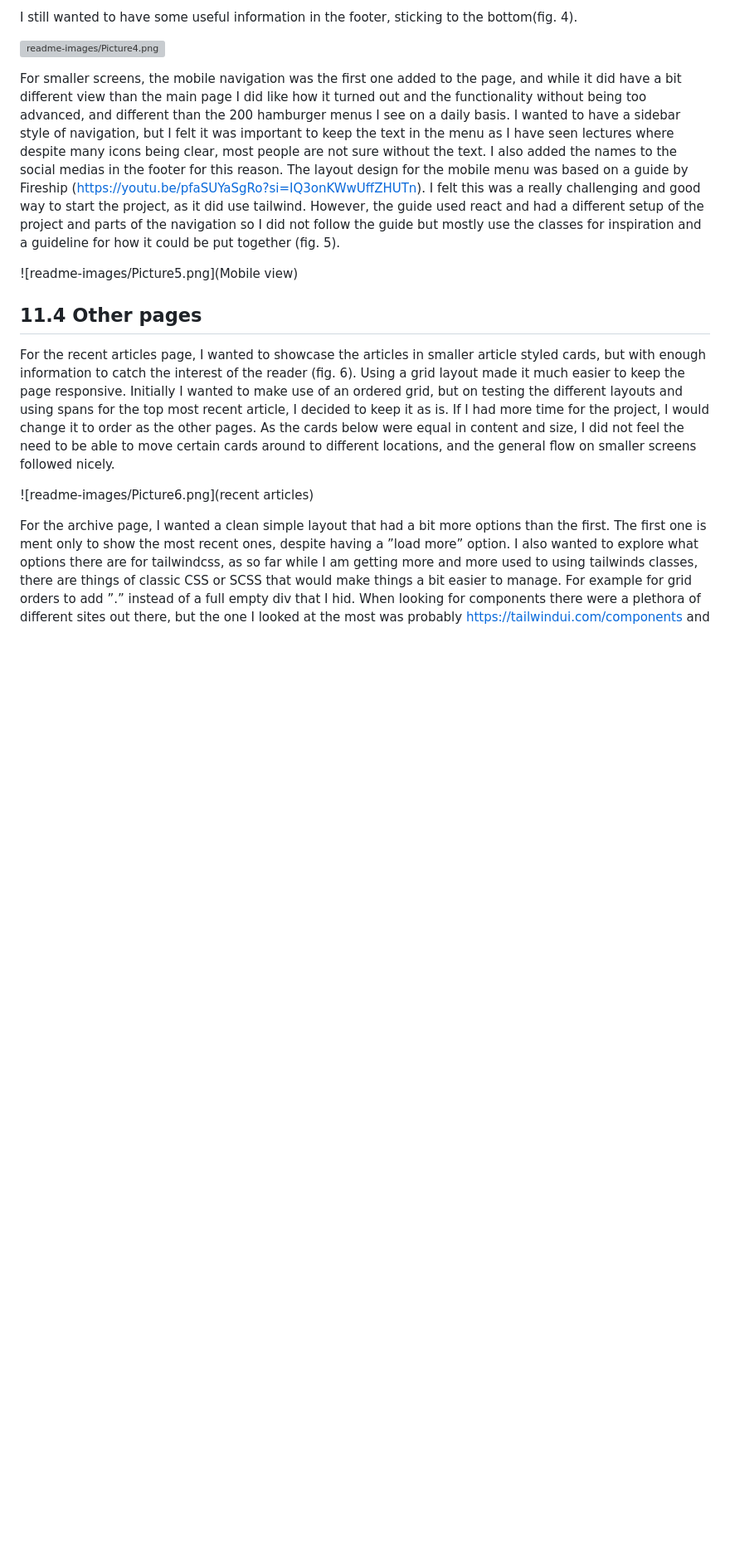
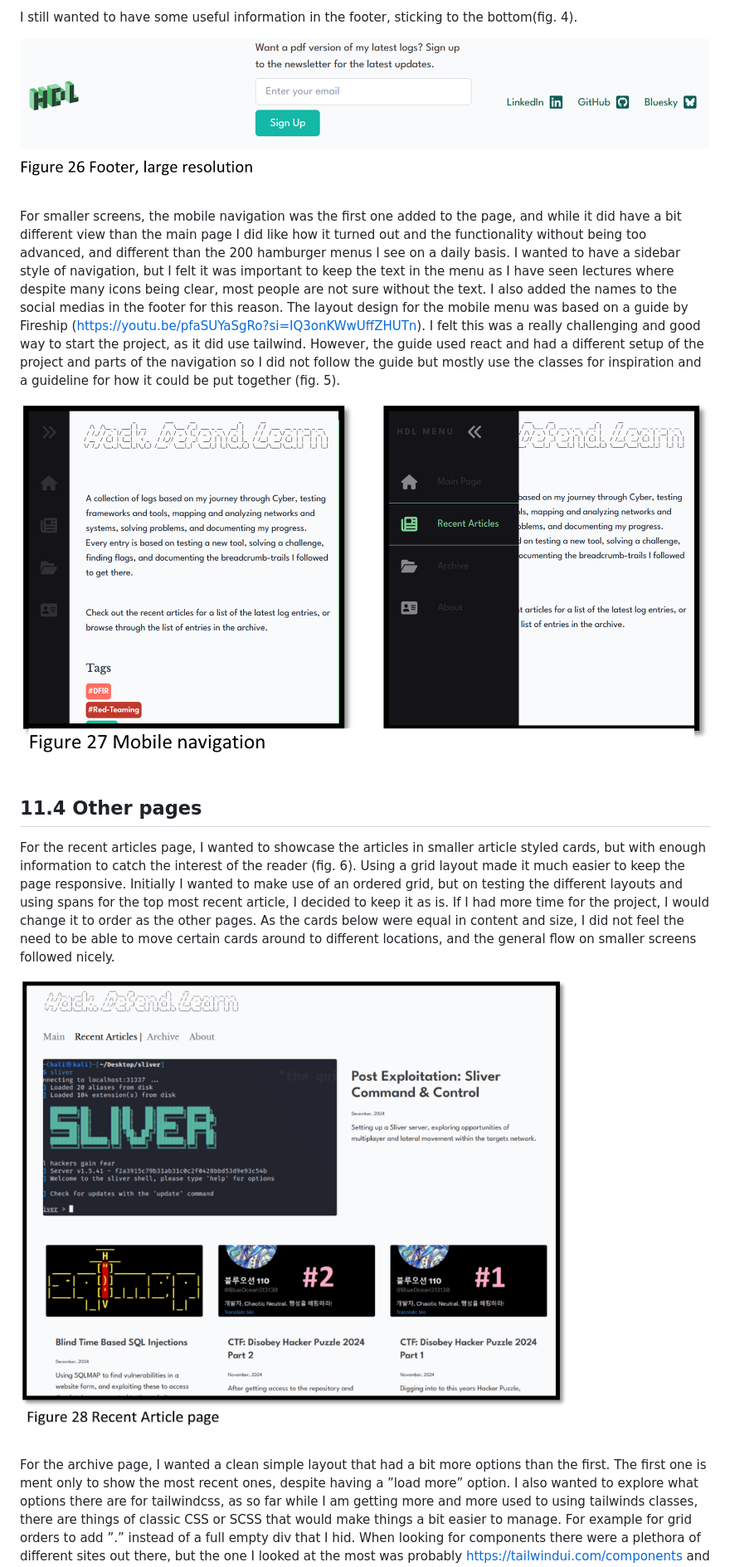
Before and after one commit to Kjersheim/log-project, a Markdown page: README.md, the part around the change printed below. Shown: that part at 83% size. Rendered like a GitHub page; blank space fills up the shorter version; grey boxes are pictures that could not be loaded.

Commit message:
updating all image links

```diff
--- a/README.md
+++ b/README.md
@@ -26,19 +26,19 @@ I decided to go with a horizontal top navigation on desktop, as seen in the figu
 
 I still wanted to have some useful information in the footer, sticking to the bottom(fig. 4).
 
-![readme-images/Picture4.png](footer)
+![footer](readme-images/Picture4.png)
 
 
 For smaller screens, the mobile navigation was the first one added to the page, and while it did have a bit different view than the main page I did like how it turned out and the functionality without being too advanced, and different than the 200 hamburger menus I see on a daily basis. I wanted to have a sidebar style of navigation, but I felt it was important to keep the text in the menu as I have seen lectures where despite many icons being clear, most people are not sure without the text. I also added the names to the social medias in the footer for this reason.
 The layout design for the mobile menu was based on a guide by Fireship (https://youtu.be/pfaSUYaSgRo?si=IQ3onKWwUffZHUTn). I felt this was a really challenging and good way to start the project, as it did use tailwind. However, the guide used react and had a different setup of the project and parts of the navigation so I did not follow the guide but mostly use the classes for inspiration and a guideline for how it could be put together (fig. 5).
 
-![readme-images/Picture5.png](Mobile view)
+![Mobile view](readme-images/Picture5.png)
 
 
 ## 11.4	Other pages
 For the recent articles page, I wanted to showcase the articles in smaller article styled cards, but with enough information to catch the interest of the reader (fig. 6). Using a grid layout made it much easier to keep the page responsive. Initially I wanted to make use of an ordered grid, but on testing the different layouts and using spans for the top most recent article, I decided to keep it as is. If I had more time for the project, I would change it to order as the other pages. As the cards below were equal  in content and size, I did not feel the need to be able to move certain cards around to different locations, and the general flow on smaller screens followed nicely.
 
-![readme-images/Picture6.png](recent articles)
+![recent articles](readme-images/Picture6.png)
 
 
 For the archive page, I wanted a clean simple layout that had a bit more options than the first. The first one is ment only to show the most recent ones, despite having a ”load more” option. I also wanted to explore what options there are for tailwindcss, as so far while I am getting more and more used to using tailwinds classes, there are things of classic CSS or SCSS that would make things a bit easier to manage. For example for grid orders to add ”.” instead of a full empty div that I hid. When looking for components there were a plethora of different sites out there, but the one I looked at the most was probably https://tailwindui.com/components and https://www.creative-tim.com/. From the latter I did find a nice clean component I wanted to make use for the archive page: https://www.creative-tim.com/twcomponents/component/blog-page
```
Also changed, not shown: other parts of README.md (+7 -7 lines).
